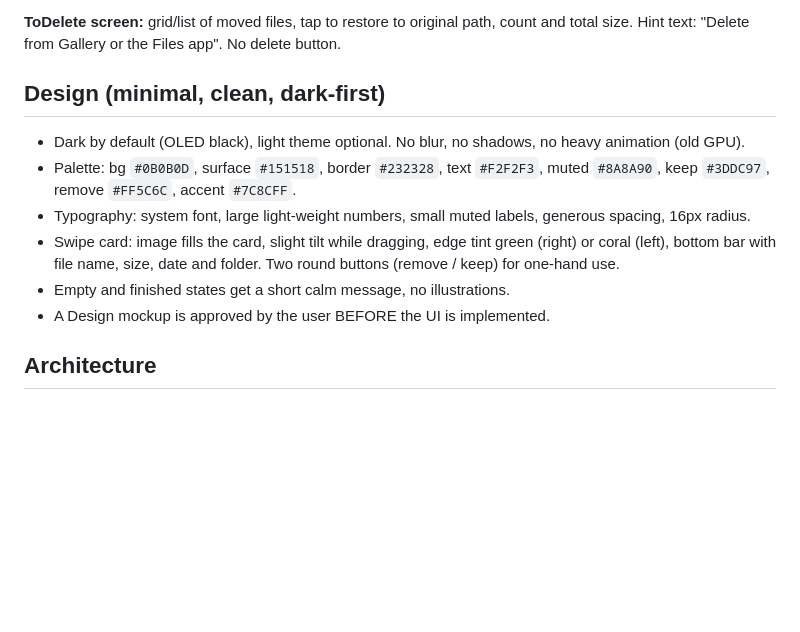
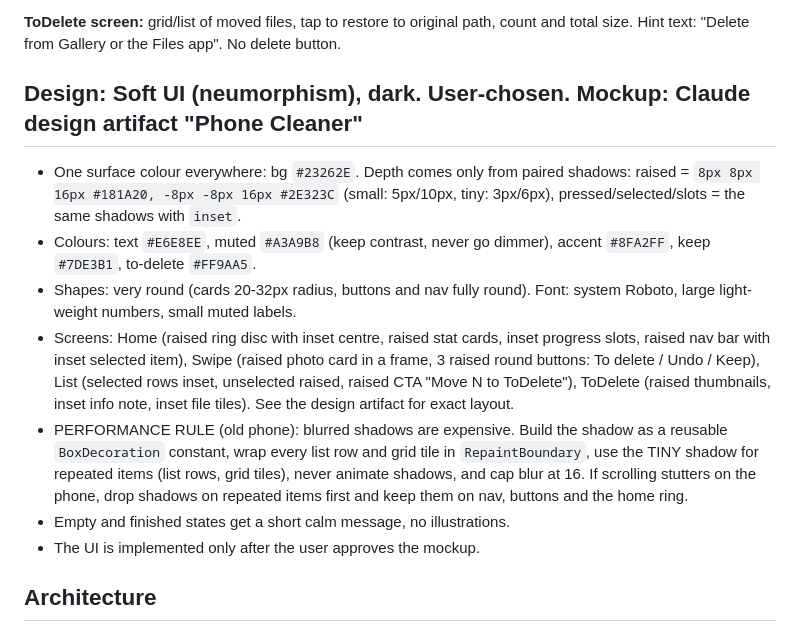
Before and after one commit to UsmanRajput89/phone-cleaner, a Markdown page: plan.md, the part around the change. Drawn GitHub-style; blank space fills up the shorter version.

Commit message:
Plan: switch design to Soft UI
Co-Authored-By: Claude Sonnet 5.5 <noreply@anthropic.com>
Claude-Session: https://claude.ai/code/session_01A6ppWE3xriGyRPHfQ68EAu

```diff
--- a/plan.md
+++ b/plan.md
@@ -30,15 +30,24 @@ checkbox multi-select, "Move N to ToDelete" button, extension filter chips, tap
 **ToDelete screen:** grid/list of moved files, tap to restore to original path, count and total size.
 Hint text: "Delete from Gallery or the Files app". No delete button.
 
-## Design (minimal, clean, dark-first)
-- Dark by default (OLED black), light theme optional. No blur, no shadows, no heavy animation (old GPU).
-- Palette: bg `#0B0B0D`, surface `#151518`, border `#232328`, text `#F2F2F3`, muted `#8A8A90`,
-  keep `#3DDC97`, remove `#FF5C6C`, accent `#7C8CFF`.
-- Typography: system font, large light-weight numbers, small muted labels, generous spacing, 16px radius.
-- Swipe card: image fills the card, slight tilt while dragging, edge tint green (right) or coral (left),
-  bottom bar with file name, size, date and folder. Two round buttons (remove / keep) for one-hand use.
+## Design: Soft UI (neumorphism), dark. User-chosen. Mockup: Claude design artifact "Phone Cleaner"
+- One surface colour everywhere: bg `#23262E`. Depth comes only from paired shadows:
+  raised = `8px 8px 16px #181A20, -8px -8px 16px #2E323C` (small: 5px/10px, tiny: 3px/6px),
+  pressed/selected/slots = the same shadows with `inset`.
+- Colours: text `#E6E8EE`, muted `#A3A9B8` (keep contrast, never go dimmer), accent `#8FA2FF`,
+  keep `#7DE3B1`, to-delete `#FF9AA5`.
+- Shapes: very round (cards 20-32px radius, buttons and nav fully round). Font: system Roboto,
+  large light-weight numbers, small muted labels.
+- Screens: Home (raised ring disc with inset centre, raised stat cards, inset progress slots, raised nav bar with
+  inset selected item), Swipe (raised photo card in a frame, 3 raised round buttons: To delete / Undo / Keep),
+  List (selected rows inset, unselected raised, raised CTA "Move N to ToDelete"), ToDelete (raised thumbnails,
+  inset info note, inset file tiles). See the design artifact for exact layout.
+- PERFORMANCE RULE (old phone): blurred shadows are expensive. Build the shadow as a reusable `BoxDecoration`
+  constant, wrap every list row and grid tile in `RepaintBoundary`, use the TINY shadow for repeated items
+  (list rows, grid tiles), never animate shadows, and cap blur at 16. If scrolling stutters on the phone,
+  drop shadows on repeated items first and keep them on nav, buttons and the home ring.
 - Empty and finished states get a short calm message, no illustrations.
-- A Design mockup is approved by the user BEFORE the UI is implemented.
+- The UI is implemented only after the user approves the mockup.
 
 ## Architecture
 - Flutter, plain `ChangeNotifier`/`ValueNotifier` state, no heavy state libraries.
```
